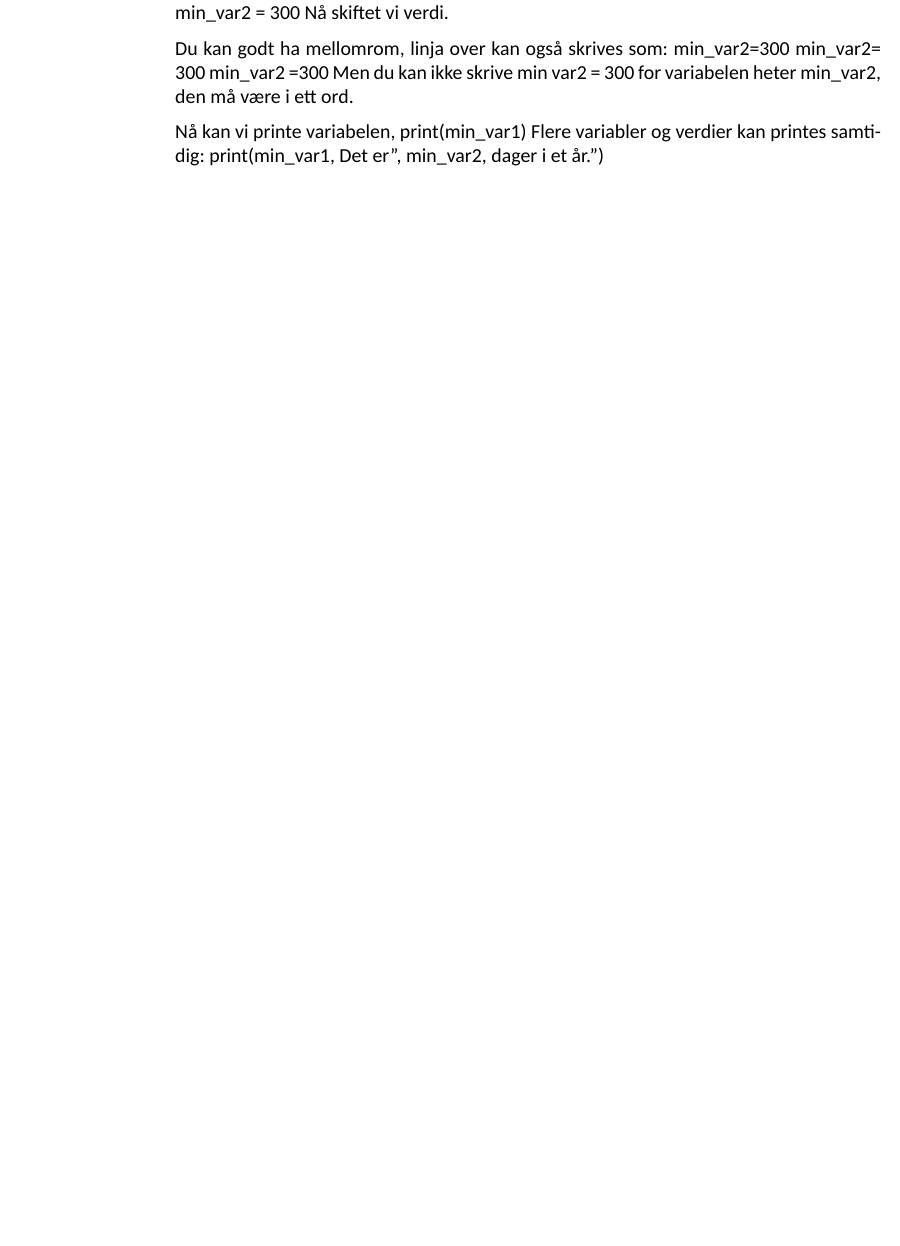
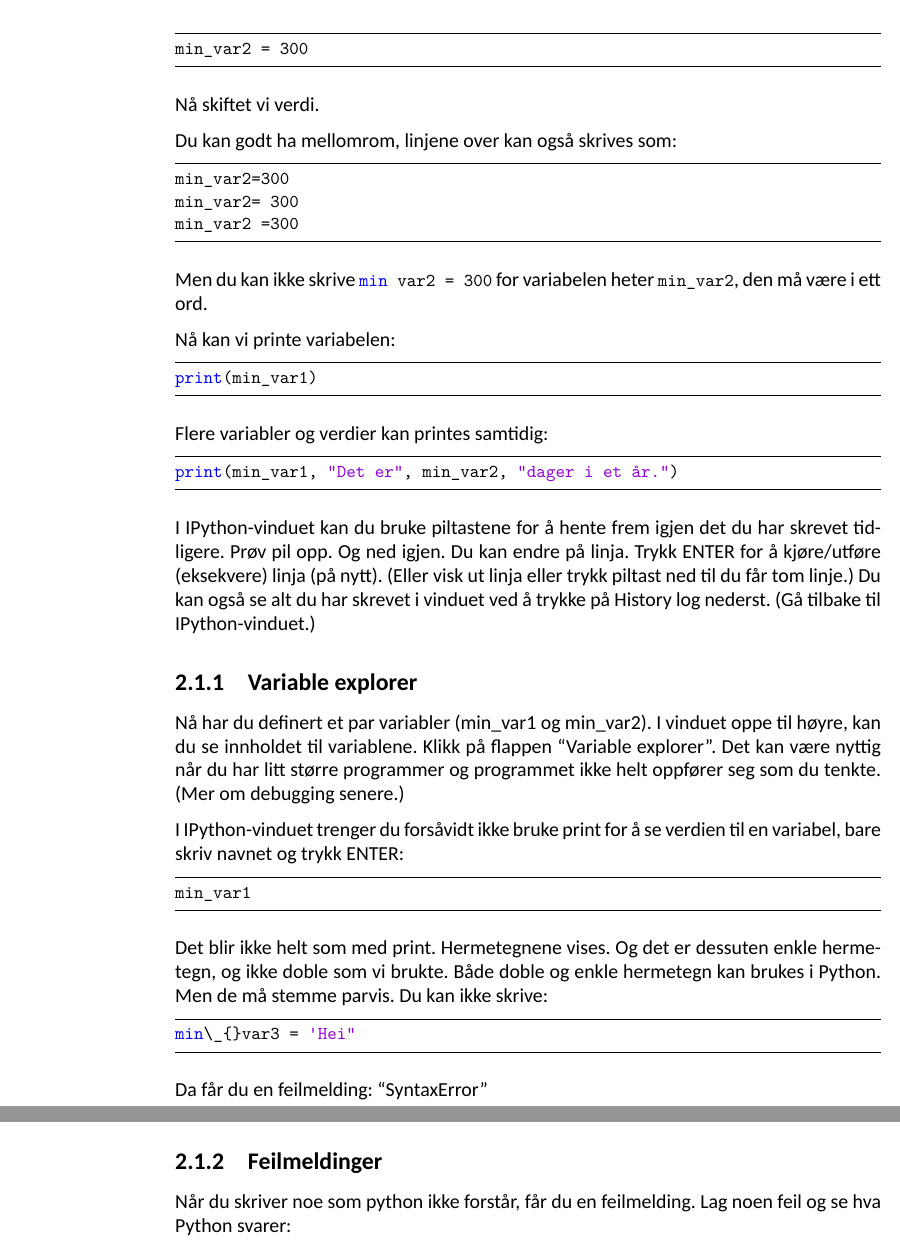
Before and after one commit to kreativitetNO/usn_python, a LaTeX book (document.tex, which reads tex/M_02_EnGodBegynnelse.tex): part of page 10 of 10 before the commit and two parts of pages 11 and 12 of 12 after it, the two joined at a grey line, cut so that both start at the same text, the shorter picture padded with empty space. Compiled offline with XeLaTeX; a missing font is replaced by an installed copy or a similar font.

Commit message:
Flere kodeformatterings greier

```diff
--- a/tex/M_02_EnGodBegynnelse.tex
+++ b/tex/M_02_EnGodBegynnelse.tex
@@ -47,4 +43,0 @@ min{\_}var1 = "Hei Python!"
-Navnet er min{\_}var1, verdien er "Hei Python". Det er en tekststreng (str).
-min{\_}var2 = 365
-Navnet er min{\_}var2, verdien er 365, det er et (hel)tall (int).
-min{\_}var2 = 300
@@ -51,20 +56,49 @@ min{\_}var2 = 300
+\begin{lstlisting}
+min_var2 = 300
+\end{lstlisting}
+
 Nå skiftet vi verdi.
 
-Du kan godt ha mellomrom, linja over kan også skrives som:
-min{\_}var2=300
-min{\_}var2= 300
-min{\_}var2 =300
-Men du kan ikke skrive
-min var2 = 300
-for variabelen heter min{\_}var2, den må være i ett ord.
+Du kan godt ha mellomrom, linjene over kan også skrives som:
+\begin{lstlisting}
+min_var2=300
+min_var2= 300
+min_var2 =300
+\end{lstlisting}
 
-Nå kan vi printe variabelen,
-print(min{\_}var1)
+Men du kan ikke skrive \lstinline{min var2 = 300} for variabelen heter \lstinline{min_var2}, den må være i ett ord.
+
+Nå kan vi printe variabelen:
+\begin{lstlisting}
+print(min_var1)
+\end{lstlisting}
 Flere variabler og verdier kan printes samtidig:
-print(min{\_}var1, "Det er", min{\_}var2, "dager i et år.")
+\begin{lstlisting}
+print(min_var1, "Det er", min_var2, "dager i et år.")
+\end{lstlisting}
+
+I IPython-vinduet kan du bruke piltastene for å hente frem igjen det du har skrevet tidligere. Prøv pil opp. Og ned igjen. Du kan endre på linja. Trykk ENTER for å kjøre/utføre (eksekvere) linja (på nytt). (Eller visk ut linja eller trykk piltast ned til du får tom linje.) Du kan også se alt du har skrevet i vinduet ved å trykke på History log nederst. (Gå tilbake til IPython-vinduet.)
+
+\subsection{Variable explorer}
+
+Nå har du definert et par variabler (min\_{}var1 og min\_{}var2). I vinduet oppe til høyre, kan du se innholdet til variablene. Klikk på flappen ``Variable explorer''. Det kan være nyttig når du har litt større programmer og programmet ikke helt oppfører seg som du tenkte. (Mer om debugging senere.)
+
+I IPython-vinduet trenger du forsåvidt ikke bruke print for å se verdien til en variabel, bare skriv navnet og trykk ENTER:
+\begin{lstlisting}
+min_var1
+\end{lstlisting}
+
+Det blir ikke helt som med print. Hermetegnene vises. Og det er dessuten enkle hermetegn, og ikke doble som vi brukte. Både doble og enkle hermetegn kan brukes i Python. Men de må stemme parvis. Du kan ikke skrive:
+
+\begin{lstlisting}
+min\_{}var3 = 'Hei"
+\end{lstlisting}
+
+Da får du en feilmelding: ``SyntaxError''
+
+\subsection{Feilmeldinger}
+
+Når du skriver noe som python ikke forstår, får du en feilmelding.  Lag noen feil og se hva Python svarer:
 
 \iffalse
 
-I IPython-vinduet kan du bruke piltastene for å hente frem igjen det du har skrevet tidligere.
-Prøv pil opp. Og ned igjen.
-Du kan endre på linja.
@@ -88,7 +104,0 @@ til en variabel, bare skriv navnet og trykk ENTER:
-min_var1
-Det blir ikke helt som med print. Hermetegnene vises.
-Og det er dessuten enkle hermetegn, og ikke doble som vi brukte.
-Både doble og enkle hermetegn kan brukes i Python.
-Men de må stemme parvis. Du kan ikke skrive
-min_var3 = 'Hei"
-Da får du en feilmelding: SyntaxError
```
Also changed, not shown: tex/M_02_EnGodBegynnelse.tex (44 more changed lines).
